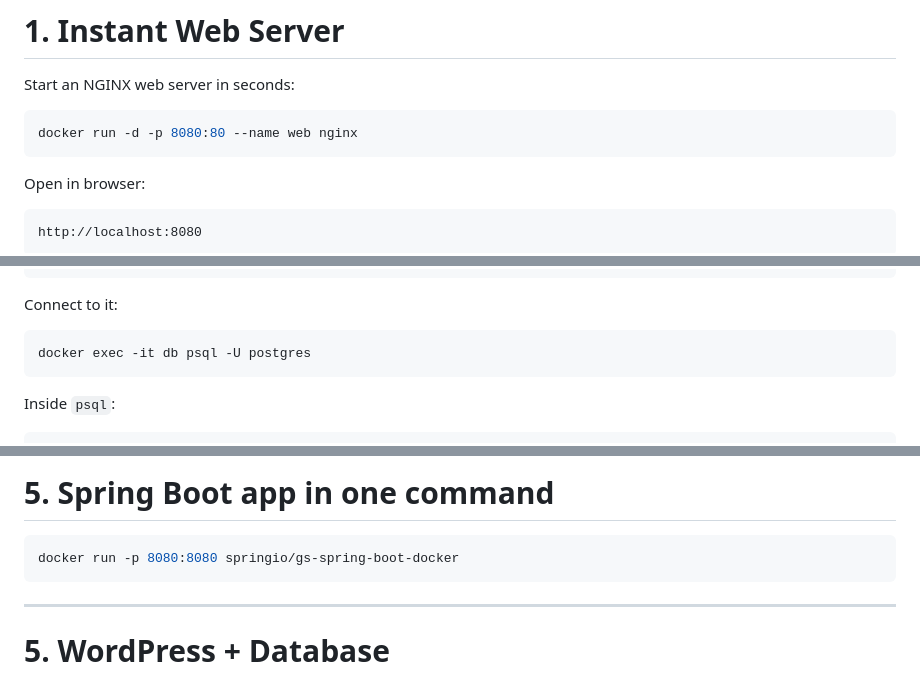
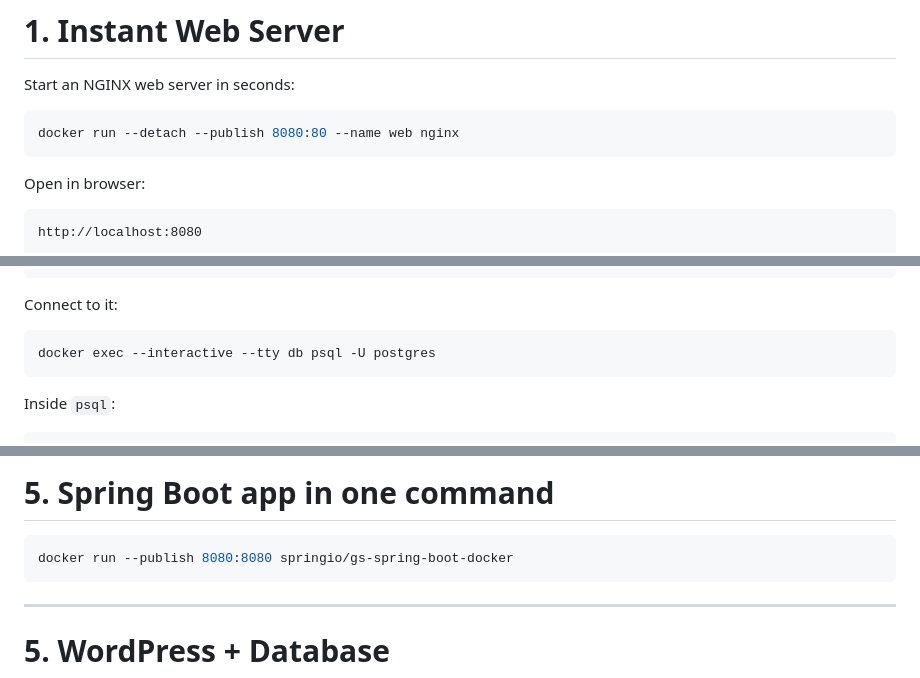
Before and after one commit to Notalib/workshop-containerisation, a Markdown page: cli-demo/README.md, 3 parts joined by grey strips. Rendered like a GitHub page.

````diff
--- a/cli-demo/README.md
+++ b/cli-demo/README.md
@@ -9,7 +9,7 @@ A quick live-demo walkthrough showing the power of containers using Docker CLI a
 Start an NGINX web server in seconds:
 
 ```bash
-docker run -d -p 8080:80 --name web nginx
+docker run --detach --publish 8080:80 --name web nginx
 ```
 
 Open in browser:
@@ -42,7 +42,7 @@ docker run -d \
 Connect to it:
 
 ```bash
-docker exec -it db psql -U postgres
+docker exec --interactive --tty db psql -U postgres
 ```
 
 Inside `psql`:
@@ -121,7 +122,7 @@ docker run --rm openjdk:21 java -version
 # 5. Spring Boot app in one command
 
 ```bash
-docker run -p 8080:8080 springio/gs-spring-boot-docker
+docker run --publish 8080:8080 springio/gs-spring-boot-docker
 ```
 
 ---
````
Also changed, not shown: other parts of cli-demo/README.md (+25 -10 lines).
